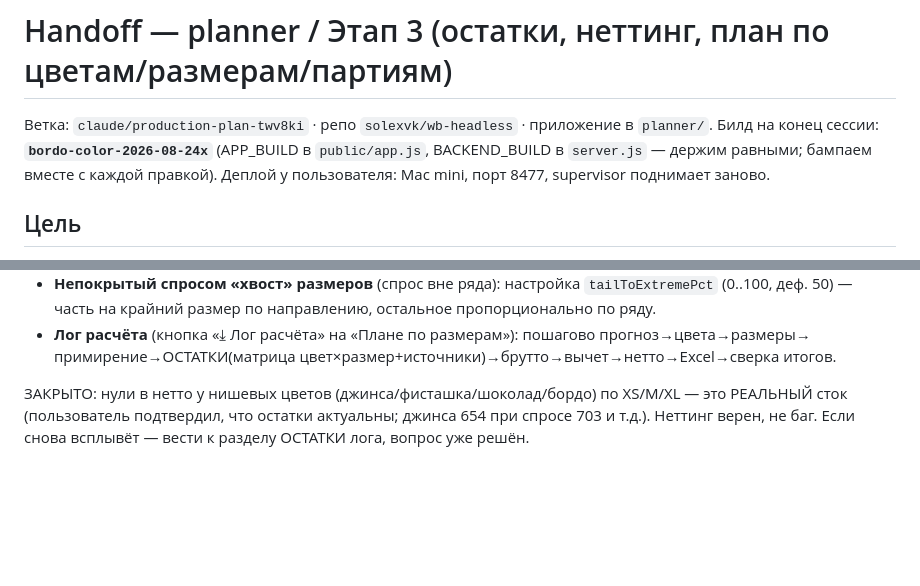
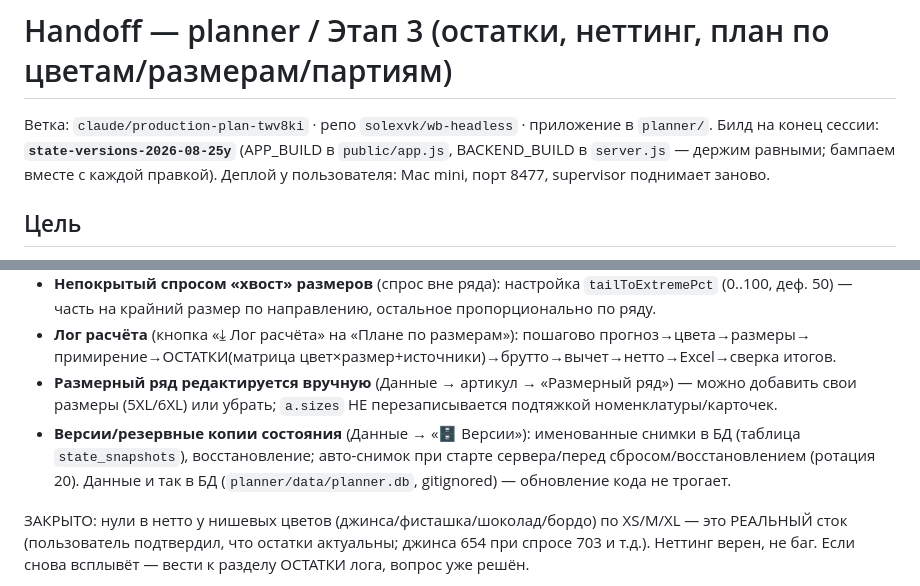
Before and after one commit to SolexVK/wb-headless, a Markdown page: handoff.md, 2 parts joined by grey strips. GitHub-like rendering; blank space fills up the shorter version.

Commit message:
docs: update handoff — размерный ряд вручную + версии состояния

```diff
--- a/handoff.md
+++ b/handoff.md
@@ -1,7 +1,7 @@
 # Handoff — planner / Этап 3 (остатки, неттинг, план по цветам/размерам/партиям)
 
 Ветка: `claude/production-plan-twv8ki` · репо `solexvk/wb-headless` · приложение в `planner/`.
-Билд на конец сессии: **`bordo-color-2026-08-24x`** (APP_BUILD в `public/app.js`, BACKEND_BUILD в
+Билд на конец сессии: **`state-versions-2026-08-25y`** (APP_BUILD в `public/app.js`, BACKEND_BUILD в
 `server.js` — держим равными; бампаем вместе с каждой правкой).
 Деплой у пользователя: Mac mini, порт 8477, supervisor поднимает заново.
 
@@ -28,6 +28,11 @@ SPA планирования пошива одежды под Wildberries. По
   деф. 50) — часть на крайний размер по направлению, остальное пропорционально по ряду.
 - **Лог расчёта** (кнопка «⤓ Лог расчёта» на «Плане по размерам»): пошагово прогноз→цвета→размеры→
   примирение→ОСТАТКИ(матрица цвет×размер+источники)→брутто→вычет→нетто→Excel→сверка итогов.
+- **Размерный ряд редактируется вручную** (Данные → артикул → «Размерный ряд») — можно добавить свои
+  размеры (5XL/6XL) или убрать; `a.sizes` НЕ перезаписывается подтяжкой номенклатуры/карточек.
+- **Версии/резервные копии состояния** (Данные → «🗄 Версии»): именованные снимки в БД (таблица
+  `state_snapshots`), восстановление; авто-снимок при старте сервера/перед сбросом/восстановлением
+  (ротация 20). Данные и так в БД (`planner/data/planner.db`, gitignored) — обновление кода не трогает.
 
 ЗАКРЫТО: нули в нетто у нишевых цветов (джинса/фисташка/шоколад/бордо) по XS/M/XL — это РЕАЛЬНЫЙ сток
 (пользователь подтвердил, что остатки актуальны; джинса 654 при спросе 703 и т.д.). Неттинг верен, не
```
